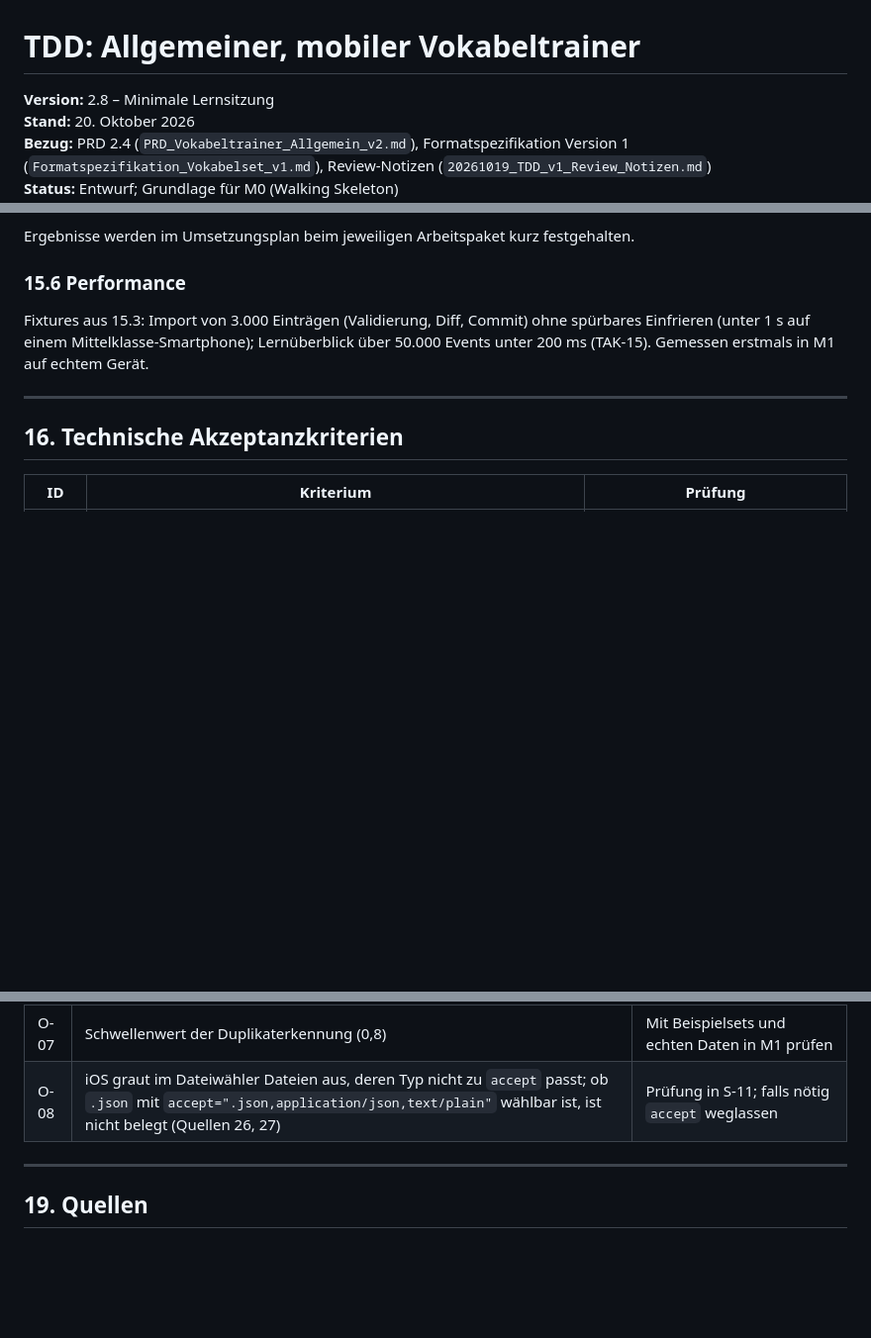
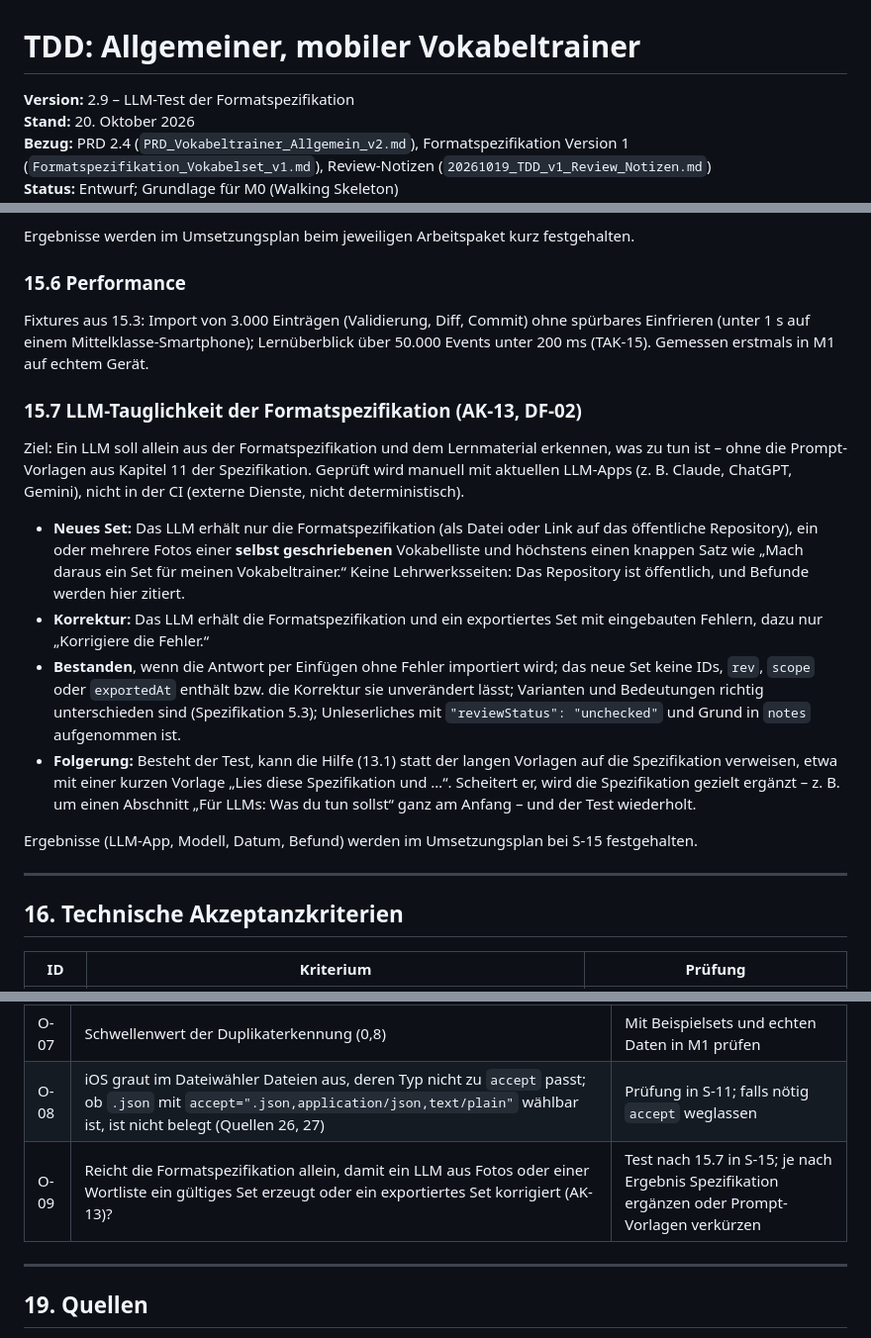
Before and after one commit to cgrothaus/vokabeltrainer, a Markdown page: docs/TDD_Vokabeltrainer_Allgemein_v2.md, 3 parts joined by grey strips. Shown at 99% size. Drawn GitHub-style; blank space fills up the shorter version.

Commit message:
TDD 2.9: LLM-Test der Formatspezifikation ohne Prompt-Vorlage festhalten
- 15.7: manueller Test, ob ein LLM allein aus Formatspezifikation und Fotos ein gültiges Set erzeugt bzw. ein exportiertes Set korrigiert (AK-13, DF-02)
- O-09 als offener Punkt in Kap. 18
- S-15: Test vorab, Ergebnis bestimmt den Umfang der Prompt-Vorlagen

Co-Authored-By: Claude Opus 5.5 <noreply@anthropic.com>

```diff
--- a/docs/TDD_Vokabeltrainer_Allgemein_v2.md
+++ b/docs/TDD_Vokabeltrainer_Allgemein_v2.md
@@ -1,6 +1,6 @@
 # TDD: Allgemeiner, mobiler Vokabeltrainer
 
-**Version:** 2.8 – Minimale Lernsitzung
+**Version:** 2.9 – LLM-Test der Formatspezifikation
 **Stand:** 20. Oktober 2026
 **Bezug:** PRD 2.4 (`PRD_Vokabeltrainer_Allgemein_v2.md`), Formatspezifikation Version 1 (`Formatspezifikation_Vokabelset_v1.md`), Review-Notizen (`20261019_TDD_v1_Review_Notizen.md`)
 **Status:** Entwurf; Grundlage für M0 (Walking Skeleton)
@@ -758,6 +758,17 @@ Ergebnisse werden im Umsetzungsplan beim jeweiligen Arbeitspaket kurz festgehalt
 
 Fixtures aus 15.3: Import von 3.000 Einträgen (Validierung, Diff, Commit) ohne spürbares Einfrieren (unter 1 s auf einem Mittelklasse-Smartphone); Lernüberblick über 50.000 Events unter 200 ms (TAK-15). Gemessen erstmals in M1 auf echtem Gerät.
 
+### 15.7 LLM-Tauglichkeit der Formatspezifikation (AK-13, DF-02)
+
+Ziel: Ein LLM soll allein aus der Formatspezifikation und dem Lernmaterial erkennen, was zu tun ist – ohne die Prompt-Vorlagen aus Kapitel 11 der Spezifikation. Geprüft wird manuell mit aktuellen LLM-Apps (z. B. Claude, ChatGPT, Gemini), nicht in der CI (externe Dienste, nicht deterministisch).
+
+- **Neues Set:** Das LLM erhält nur die Formatspezifikation (als Datei oder Link auf das öffentliche Repository), ein oder mehrere Fotos einer **selbst geschriebenen** Vokabelliste und höchstens einen knappen Satz wie „Mach daraus ein Set für meinen Vokabeltrainer.“ Keine Lehrwerksseiten: Das Repository ist öffentlich, und Befunde werden hier zitiert.
+- **Korrektur:** Das LLM erhält die Formatspezifikation und ein exportiertes Set mit eingebauten Fehlern, dazu nur „Korrigiere die Fehler.“
+- **Bestanden**, wenn die Antwort per Einfügen ohne Fehler importiert wird; das neue Set keine IDs, `rev`, `scope` oder `exportedAt` enthält bzw. die Korrektur sie unverändert lässt; Varianten und Bedeutungen richtig unterschieden sind (Spezifikation 5.3); Unleserliches mit `"reviewStatus": "unchecked"` und Grund in `notes` aufgenommen ist.
+- **Folgerung:** Besteht der Test, kann die Hilfe (13.1) statt der langen Vorlagen auf die Spezifikation verweisen, etwa mit einer kurzen Vorlage „Lies diese Spezifikation und …“. Scheitert er, wird die Spezifikation gezielt ergänzt – z. B. um einen Abschnitt „Für LLMs: Was du tun sollst“ ganz am Anfang – und der Test wiederholt.
+
+Ergebnisse (LLM-App, Modell, Datum, Befund) werden im Umsetzungsplan bei S-15 festgehalten.
+
 ---
 
 ## 16. Technische Akzeptanzkriterien
@@ -825,6 +836,7 @@ Fixtures aus 15.3: Import von 3.000 Einträgen (Validierung, Diff, Commit) ohne
 | O-06 | Wachstum der Review-Events über Jahre | Messung TAK-15; bei Bedarf Cache oder Archivierung mit Backup-Konzept |
 | O-07 | Schwellenwert der Duplikaterkennung (0,8) | Mit Beispielsets und echten Daten in M1 prüfen |
 | O-08 | iOS graut im Dateiwähler Dateien aus, deren Typ nicht zu `accept` passt; ob `.json` mit `accept=".json,application/json,text/plain"` wählbar ist, ist nicht belegt (Quellen 26, 27) | Prüfung in S-11; falls nötig `accept` weglassen |
+| O-09 | Reicht die Formatspezifikation allein, damit ein LLM aus Fotos oder einer Wortliste ein gültiges Set erzeugt oder ein exportiertes Set korrigiert (AK-13)? | Test nach 15.7 in S-15; je nach Ergebnis Spezifikation ergänzen oder Prompt-Vorlagen verkürzen |
 
 ---
 
```
Also changed, not shown: other parts of docs/TDD_Vokabeltrainer_Allgemein_v2.md (+2 -0 lines).
